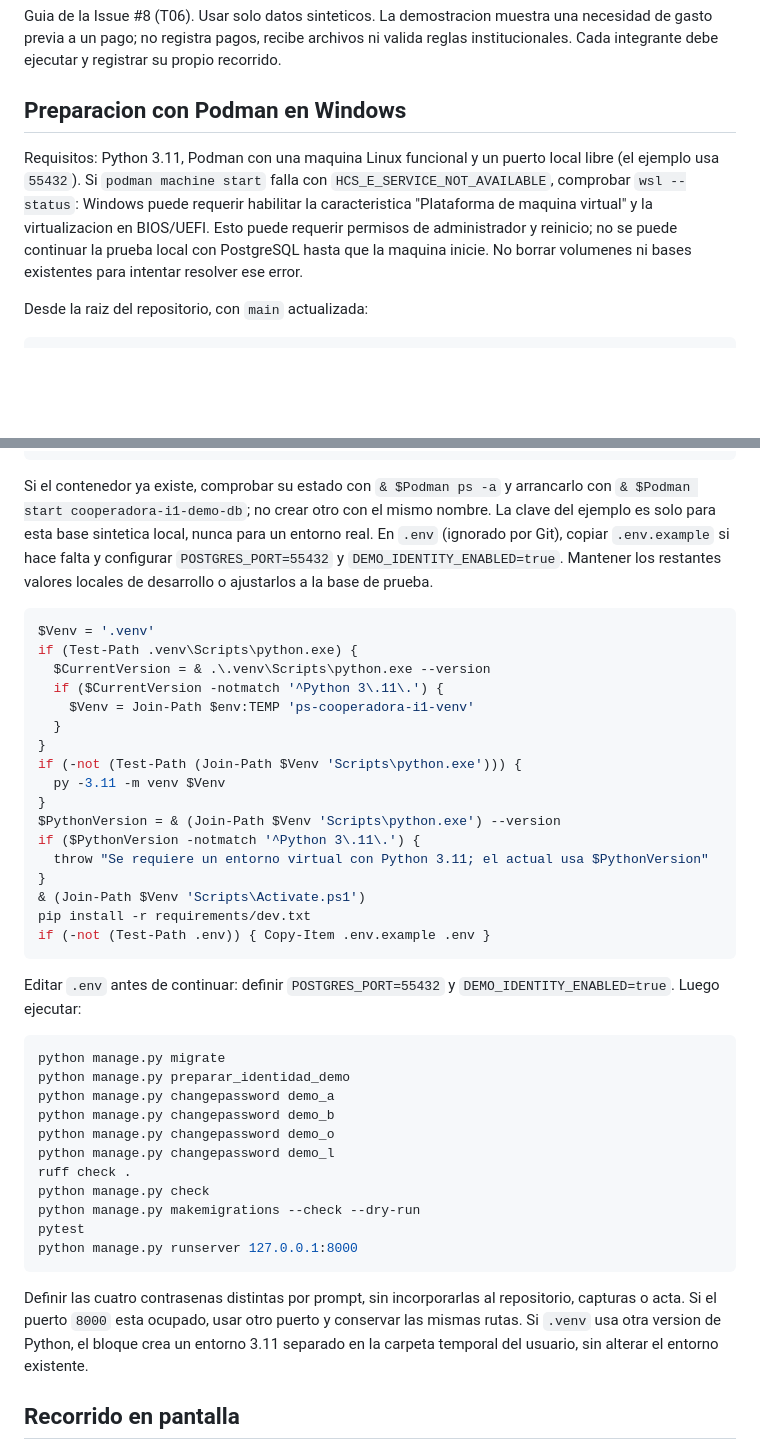
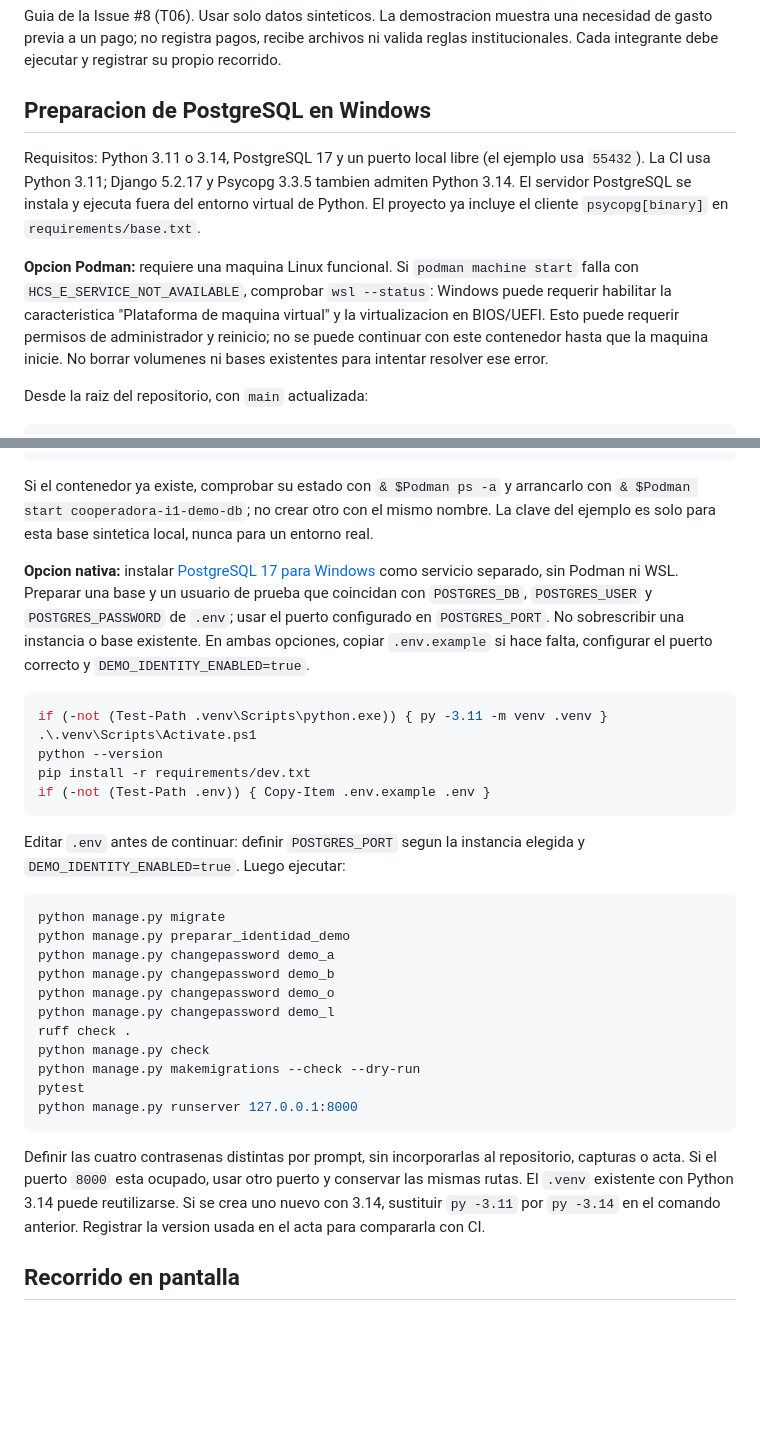
Before and after one commit to MatiasAFernandez/PS_Cooperadora, a Markdown page: docs/guides/recorrido-tecnico-i1.md, 2 parts joined by grey strips. GitHub-like rendering; blank space fills up the shorter version.

Commit message:
docs: admitir Python 3.14 y PostgreSQL nativo en I1

````diff
--- a/docs/guides/recorrido-tecnico-i1.md
+++ b/docs/guides/recorrido-tecnico-i1.md
@@ -5,14 +5,20 @@ necesidad de gasto previa a un pago; no registra pagos, recibe archivos ni valid
 reglas institucionales. Cada integrante debe ejecutar y registrar su propio
 recorrido.
 
-## Preparacion con Podman en Windows
+## Preparacion de PostgreSQL en Windows
 
-Requisitos: Python 3.11, Podman con una maquina Linux funcional y un puerto local
-libre (el ejemplo usa `55432`). Si `podman machine start` falla con
+Requisitos: Python 3.11 o 3.14, PostgreSQL 17 y un puerto local libre (el
+ejemplo usa `55432`). La CI usa Python 3.11; Django 5.2.17 y Psycopg 3.3.5
+tambien admiten Python 3.14. El servidor PostgreSQL se instala y ejecuta fuera
+del entorno virtual de Python. El proyecto ya incluye el cliente `psycopg[binary]`
+en `requirements/base.txt`.
+
+**Opcion Podman:** requiere una maquina Linux funcional. Si
+`podman machine start` falla con
 `HCS_E_SERVICE_NOT_AVAILABLE`, comprobar `wsl --status`: Windows puede requerir
 habilitar la caracteristica "Plataforma de maquina virtual" y la virtualizacion
 en BIOS/UEFI. Esto puede requerir permisos de administrador y reinicio; no se
-puede continuar la prueba local con PostgreSQL hasta que la maquina inicie.
+puede continuar con este contenedor hasta que la maquina inicie.
 No borrar volumenes ni bases existentes para intentar resolver ese error.
 
 Desde la raiz del repositorio, con `main` actualizada:
@@ -33,32 +39,25 @@ if (-not $Podman) { $Podman = "$env:LOCALAPPDATA\Programs\Podman\podman.exe" }
 Si el contenedor ya existe, comprobar su estado con `& $Podman ps -a` y
 arrancarlo con `& $Podman start cooperadora-i1-demo-db`; no crear otro con el
 mismo nombre. La clave del ejemplo es solo para esta base sintetica local, nunca
-para un entorno real. En `.env` (ignorado por Git), copiar `.env.example` si hace
-falta y configurar `POSTGRES_PORT=55432` y `DEMO_IDENTITY_ENABLED=true`. Mantener
-los restantes valores locales de desarrollo o ajustarlos a la base de prueba.
+para un entorno real.
+
+**Opcion nativa:** instalar [PostgreSQL 17 para Windows](https://www.postgresql.org/download/windows/)
+como servicio separado, sin Podman ni WSL. Preparar una base y un usuario de
+prueba que coincidan con `POSTGRES_DB`, `POSTGRES_USER` y `POSTGRES_PASSWORD`
+de `.env`; usar el puerto configurado en `POSTGRES_PORT`. No sobrescribir una
+instancia o base existente. En ambas opciones, copiar `.env.example` si hace
+falta, configurar el puerto correcto y `DEMO_IDENTITY_ENABLED=true`.
 
 ```powershell
-$Venv = '.venv'
-if (Test-Path .venv\Scripts\python.exe) {
-  $CurrentVersion = & .\.venv\Scripts\python.exe --version
-  if ($CurrentVersion -notmatch '^Python 3\.11\.') {
-    $Venv = Join-Path $env:TEMP 'ps-cooperadora-i1-venv'
-  }
-}
-if (-not (Test-Path (Join-Path $Venv 'Scripts\python.exe'))) {
-  py -3.11 -m venv $Venv
-}
-$PythonVersion = & (Join-Path $Venv 'Scripts\python.exe') --version
-if ($PythonVersion -notmatch '^Python 3\.11\.') {
-  throw "Se requiere un entorno virtual con Python 3.11; el actual usa $PythonVersion"
-}
-& (Join-Path $Venv 'Scripts\Activate.ps1')
+if (-not (Test-Path .venv\Scripts\python.exe)) { py -3.11 -m venv .venv }
+.\.venv\Scripts\Activate.ps1
+python --version
 pip install -r requirements/dev.txt
 if (-not (Test-Path .env)) { Copy-Item .env.example .env }
 ```
 
-Editar `.env` antes de continuar: definir `POSTGRES_PORT=55432` y
-`DEMO_IDENTITY_ENABLED=true`. Luego ejecutar:
+Editar `.env` antes de continuar: definir `POSTGRES_PORT` segun la instancia
+elegida y `DEMO_IDENTITY_ENABLED=true`. Luego ejecutar:
 
 ```powershell
 python manage.py migrate
@@ -77,8 +76,9 @@ python manage.py runserver 127.0.0.1:8000
 Definir las cuatro contrasenas distintas por
 prompt, sin incorporarlas al repositorio, capturas o acta. Si el puerto `8000`
 esta ocupado, usar otro puerto y conservar las mismas rutas.
-Si `.venv` usa otra version de Python, el bloque crea un entorno 3.11 separado
-en la carpeta temporal del usuario, sin alterar el entorno existente.
+El `.venv` existente con Python 3.14 puede reutilizarse. Si se crea uno nuevo
+con 3.14, sustituir `py -3.11` por `py -3.14` en el comando anterior. Registrar
+la version usada en el acta para compararla con CI.
 
 ## Recorrido en pantalla
 
````
Also changed, not shown: docs/evidence/i1-t06-acta-tecnica.md (+5 -5 lines).
